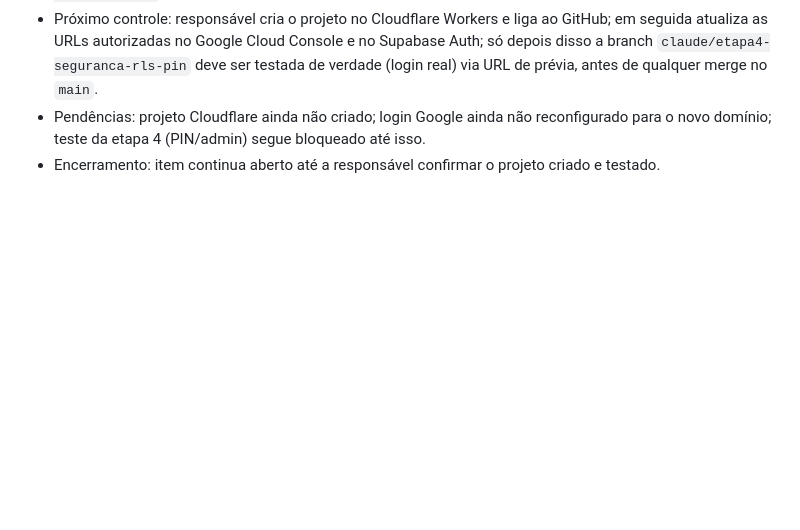
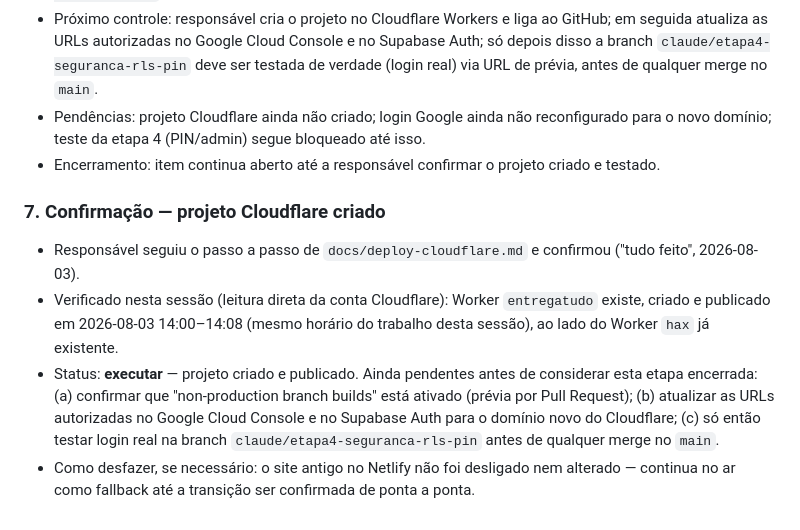
Before and after one commit to pauloinacio00-byte/EntregaTudo, a Markdown page: logs/desenvolvimento.md, the part around the change. GitHub-like rendering; blank space fills up the shorter version.

Commit message:
Registra confirmacao do projeto Cloudflare Workers criado
Worker entregatudo confirmado via leitura direta da conta Cloudflare
(workers_list), criado/publicado no mesmo horario da sessao. Segue
pendente: ativar previas por PR, atualizar URLs de login Google no
Google Cloud Console e Supabase Auth, e testar login real antes de
mergear a branch da etapa 4 (PIN/RLS).

```diff
--- a/logs/desenvolvimento.md
+++ b/logs/desenvolvimento.md
@@ -239,3 +239,9 @@ Este arquivo é a memória operacional do projeto. Cada demanda deve ter um item
 - Próximo controle: responsável cria o projeto no Cloudflare Workers e liga ao GitHub; em seguida atualiza as URLs autorizadas no Google Cloud Console e no Supabase Auth; só depois disso a branch `claude/etapa4-seguranca-rls-pin` deve ser testada de verdade (login real) via URL de prévia, antes de qualquer merge no `main`.
 - Pendências: projeto Cloudflare ainda não criado; login Google ainda não reconfigurado para o novo domínio; teste da etapa 4 (PIN/admin) segue bloqueado até isso.
 - Encerramento: item continua aberto até a responsável confirmar o projeto criado e testado.
+
+### 7. Confirmação — projeto Cloudflare criado
+- Responsável seguiu o passo a passo de `docs/deploy-cloudflare.md` e confirmou ("tudo feito", 2026-08-03).
+- Verificado nesta sessão (leitura direta da conta Cloudflare): Worker `entregatudo` existe, criado e publicado em 2026-08-03 14:00–14:08 (mesmo horário do trabalho desta sessão), ao lado do Worker `hax` já existente.
+- Status: **executar** — projeto criado e publicado. Ainda pendentes antes de considerar esta etapa encerrada: (a) confirmar que "non-production branch builds" está ativado (prévia por Pull Request); (b) atualizar as URLs autorizadas no Google Cloud Console e no Supabase Auth para o domínio novo do Cloudflare; (c) só então testar login real na branch `claude/etapa4-seguranca-rls-pin` antes de qualquer merge no `main`.
+- Como desfazer, se necessário: o site antigo no Netlify não foi desligado nem alterado — continua no ar como fallback até a transição ser confirmada de ponta a ponta.
```
